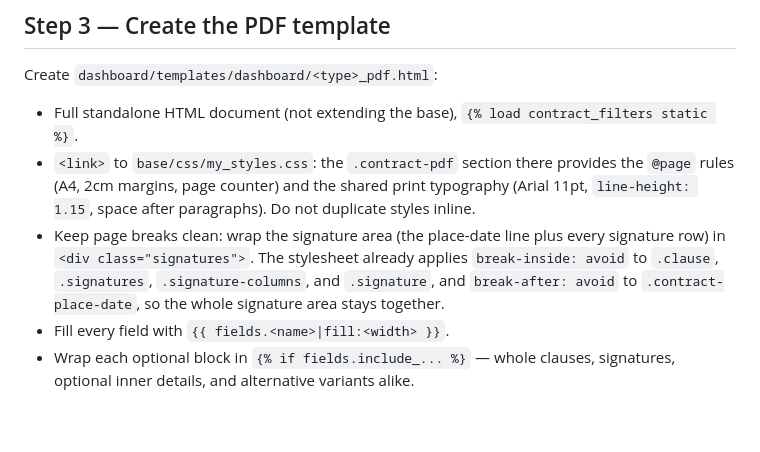
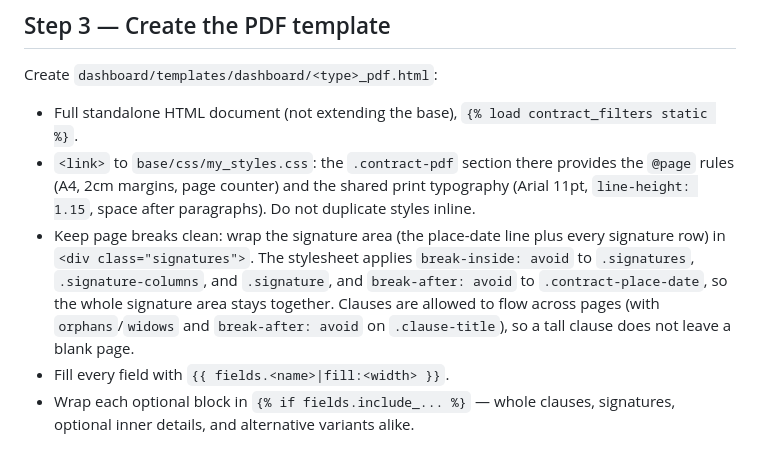
Before and after one commit to Antonio-Neves/document-automation, a Markdown page: docs/documentation/06-adding-a-new-document-type.md, the part around the change. Drawn GitHub-style; blank space fills up the shorter version.

Commit message:
Changed clauses formating

```diff
--- a/docs/documentation/06-adding-a-new-document-type.md
+++ b/docs/documentation/06-adding-a-new-document-type.md
@@ -54,10 +54,12 @@ Create `dashboard/templates/dashboard/<type>_pdf.html`:
   print typography (Arial 11pt, `line-height: 1.15`, space after paragraphs).
   Do not duplicate styles inline.
 - Keep page breaks clean: wrap the signature area (the place-date line plus
-  every signature row) in `<div class="signatures">`. The stylesheet already
-  applies `break-inside: avoid` to `.clause`, `.signatures`,
-  `.signature-columns`, and `.signature`, and `break-after: avoid` to
-  `.contract-place-date`, so the whole signature area stays together.
+  every signature row) in `<div class="signatures">`. The stylesheet applies
+  `break-inside: avoid` to `.signatures`, `.signature-columns`, and
+  `.signature`, and `break-after: avoid` to `.contract-place-date`, so the
+  whole signature area stays together. Clauses are allowed to flow across
+  pages (with `orphans`/`widows` and `break-after: avoid` on
+  `.clause-title`), so a tall clause does not leave a blank page.
 - Fill every field with `{{ fields.<name>|fill:<width> }}`.
 - Wrap each optional block in `{% if fields.include_... %}` — whole clauses,
   signatures, optional inner details, and alternative variants alike.
```
Also changed, not shown: docs/documentation/03-dashboard-and-contract-flow.md (+5 -4 lines).
